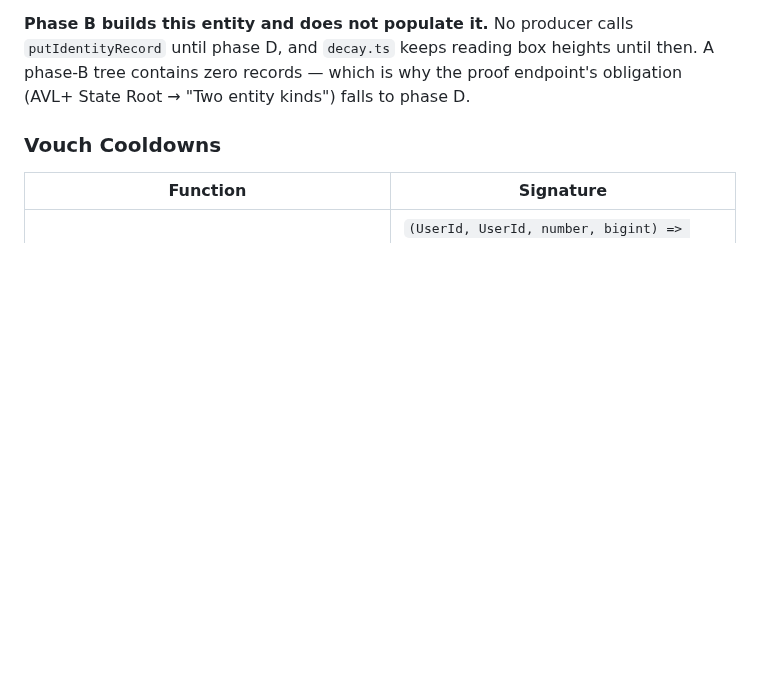
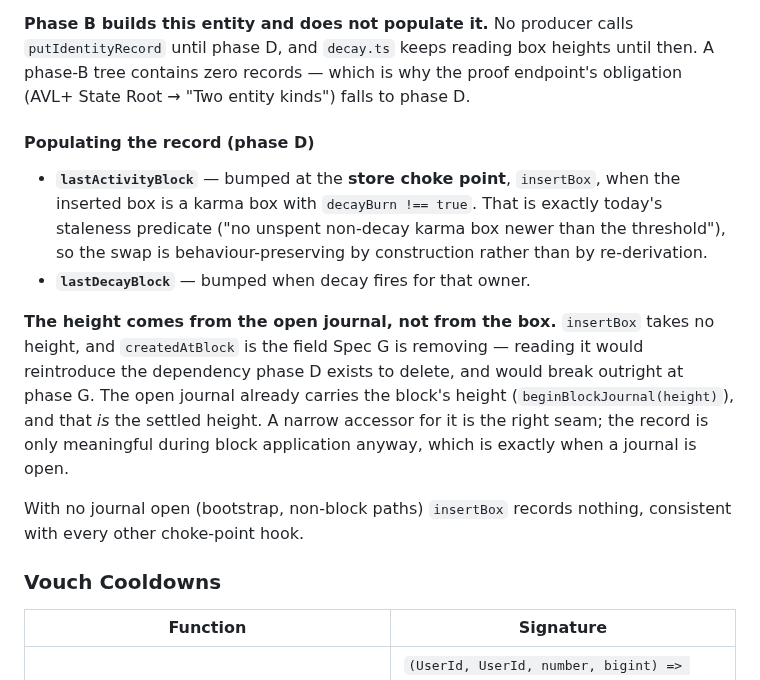
Before and after one commit to mwaddip/dagsocial, a Markdown page: contracts/NODE_INTERFACE.md, the part around the change. GitHub-like rendering; blank space fills up the shorter version.

Commit message:
docs(contracts): pin how phase D populates the identity record
The record's height source is not obvious and gets it wrong in a way that only
breaks two phases later, so it is decided here rather than left to phase D.

lastActivityBlock is bumped at the store choke point, insertBox, when the box is
a karma box with decayBurn !== true. That is exactly today's staleness predicate
— "no unspent non-decay karma box newer than the threshold" — so the
representation swap is behaviour-preserving by construction rather than by
re-deriving the semantics.

The height comes from the OPEN JOURNAL, not from the box. insertBox takes no
height, and createdAtBlock is the very field Spec G removes: reading it would
reintroduce the dependency phase D exists to delete and would break outright at
phase G when the field is gone. beginBlockJournal(height) already carries the
settled height, and the record is only meaningful during block application,
which is exactly when a journal is open. With no journal open, insertBox records
nothing, consistent with every other choke-point hook.

Co-Authored-By: Claude Opus 5 <noreply@anthropic.com>

```diff
--- a/contracts/NODE_INTERFACE.md
+++ b/contracts/NODE_INTERFACE.md
@@ -1007,6 +1007,26 @@ box keyspace, which is a distinct concern from how the bytes are typed.
 `putIdentityRecord` until phase D, and `decay.ts` keeps reading box heights
 until then. A phase-B tree contains zero records — which is why the proof
 endpoint's obligation (AVL+ State Root → "Two entity kinds") falls to phase D.
+
+#### Populating the record (phase D)
+
+- **`lastActivityBlock`** — bumped at the **store choke point**, `insertBox`,
+  when the inserted box is a karma box with `decayBurn !== true`. That is
+  exactly today's staleness predicate ("no unspent non-decay karma box newer
+  than the threshold"), so the swap is behaviour-preserving by construction
+  rather than by re-derivation.
+- **`lastDecayBlock`** — bumped when decay fires for that owner.
+
+**The height comes from the open journal, not from the box.** `insertBox` takes
+no height, and `createdAtBlock` is the field Spec G is removing — reading it
+would reintroduce the dependency phase D exists to delete, and would break
+outright at phase G. The open journal already carries the block's height
+(`beginBlockJournal(height)`), and that *is* the settled height. A narrow
+accessor for it is the right seam; the record is only meaningful during block
+application anyway, which is exactly when a journal is open.
+
+With no journal open (bootstrap, non-block paths) `insertBox` records nothing,
+consistent with every other choke-point hook.
 
 ### Vouch Cooldowns
 
```
